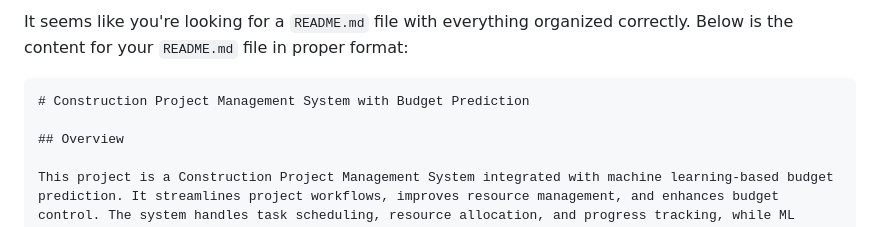
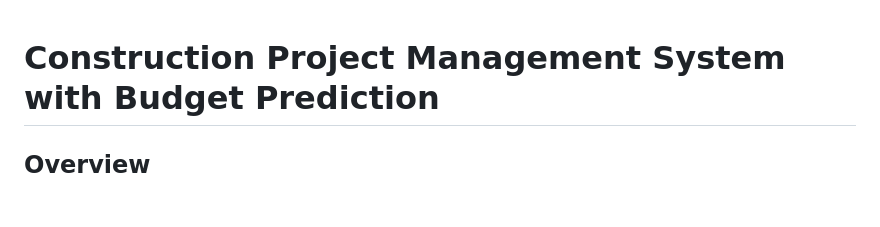
Before and after one commit to K-swaminathan/Construction-Budget-Prediction-System-And-Project-Management, a Markdown page: README.md, the part around the change. GitHub-like rendering; blank space fills up the shorter version.

````diff
--- a/README.md
+++ b/README.md
@@ -1,6 +1,4 @@
-It seems like you're looking for a `README.md` file with everything organized correctly. Below is the content for your `README.md` file in proper format:
 
-```markdown
 # Construction Project Management System with Budget Prediction
 
 ## Overview
````
